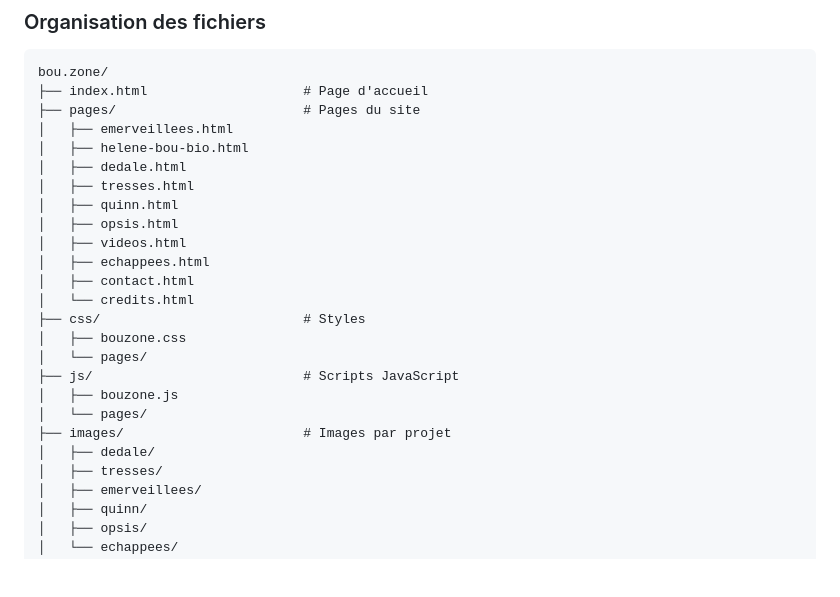
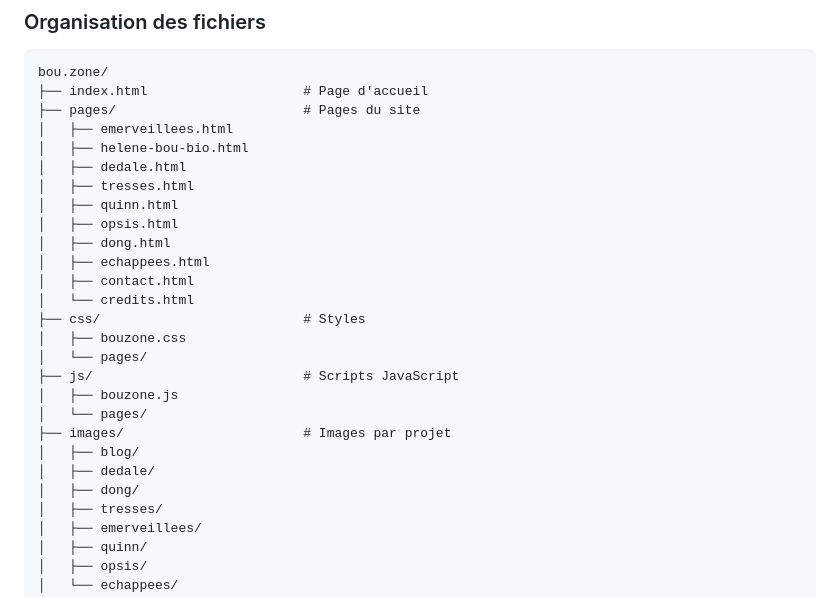
Before and after one commit to bouzone/bouzone.github.io, a Markdown page: README.md, the part around the change. Rendered like a GitHub page; blank space fills up the shorter version.

```diff
--- a/README.md
+++ b/README.md
@@ -32,7 +32,7 @@ bou.zone/
 │   ├── tresses.html
 │   ├── quinn.html
 │   ├── opsis.html
-│   ├── videos.html
+│   ├── dong.html
 │   ├── echappees.html
 │   ├── contact.html
 │   └── credits.html
@@ -43,7 +43,9 @@ bou.zone/
 │   ├── bouzone.js
 │   └── pages/
 ├── images/                       # Images par projet
+│   ├── blog/
 │   ├── dedale/
+│   ├── dong/
 │   ├── tresses/
 │   ├── emerveillees/
 │   ├── quinn/
```
